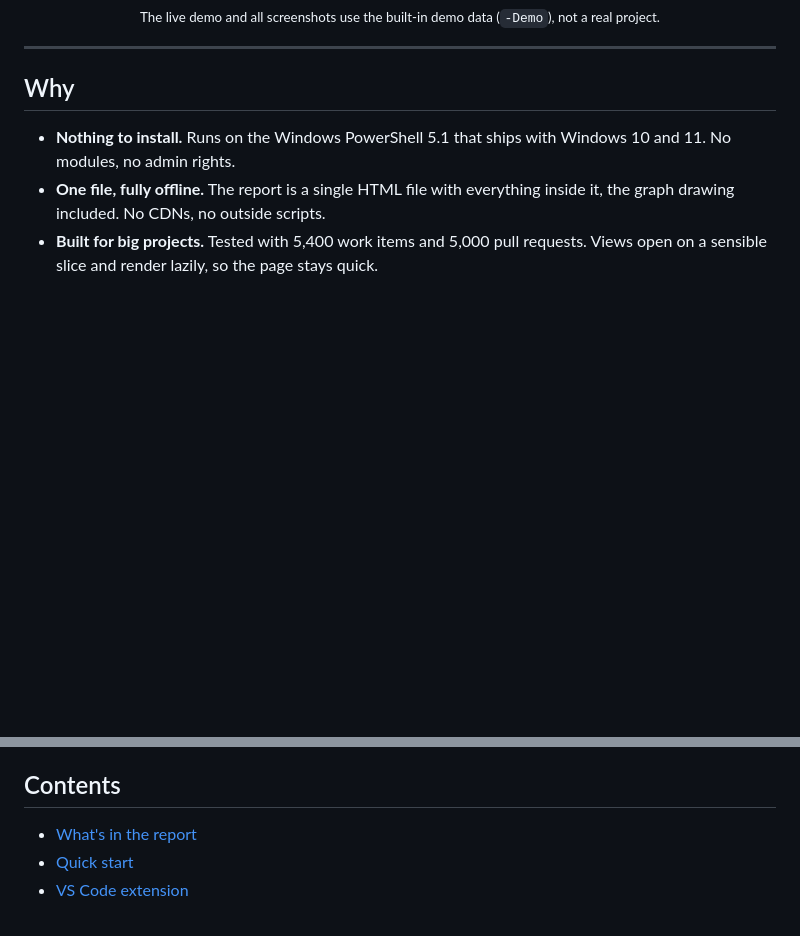
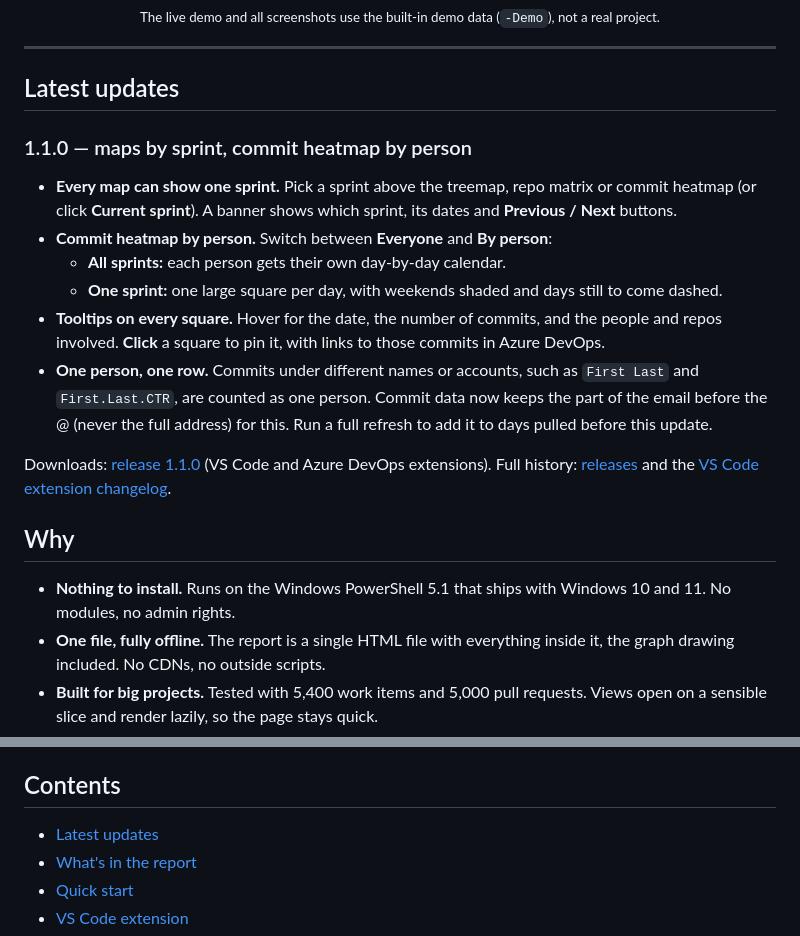
Before and after one commit to DasCondor/ado-work-map, a Markdown page: README.md, 2 parts joined by grey strips. GitHub-like rendering; blank space fills up the shorter version.

Commit message:
README: add a Latest updates section (1.1.0)

```diff
--- a/README.md
+++ b/README.md
@@ -25,6 +25,19 @@ in an interactive page you can open in any browser.
 
 ---
 
+## Latest updates
+
+### 1.1.0 &mdash; maps by sprint, commit heatmap by person
+
+- **Every map can show one sprint.** Pick a sprint above the treemap, repo matrix or commit heatmap (or click **Current sprint**). A banner shows which sprint, its dates and **Previous / Next** buttons.
+- **Commit heatmap by person.** Switch between **Everyone** and **By person**:
+  - **All sprints:** each person gets their own day-by-day calendar.
+  - **One sprint:** one large square per day, with weekends shaded and days still to come dashed.
+- **Tooltips on every square.** Hover for the date, the number of commits, and the people and repos involved. **Click** a square to pin it, with links to those commits in Azure DevOps.
+- **One person, one row.** Commits under different names or accounts, such as `First Last` and `First.Last.CTR`, are counted as one person. Commit data now keeps the part of the email before the @ (never the full address) for this. Run a full refresh to add it to days pulled before this update.
+
+Downloads: [release 1.1.0](https://github.com/DasCondor/ado-work-map/releases/tag/v1.1.0) (VS Code and Azure DevOps extensions). Full history: [releases](https://github.com/DasCondor/ado-work-map/releases) and the [VS Code extension changelog](vscode-extension/CHANGELOG.md).
+
 ## Why
 
 - **Nothing to install.** Runs on the Windows PowerShell 5.1 that ships with Windows 10 and 11. No modules, no admin rights.
@@ -36,6 +49,7 @@ in an interactive page you can open in any browser.
 
 ## Contents
 
+- [Latest updates](#latest-updates)
 - [What's in the report](#whats-in-the-report)
 - [Quick start](#quick-start)
 - [VS Code extension](#vs-code-extension)
```
